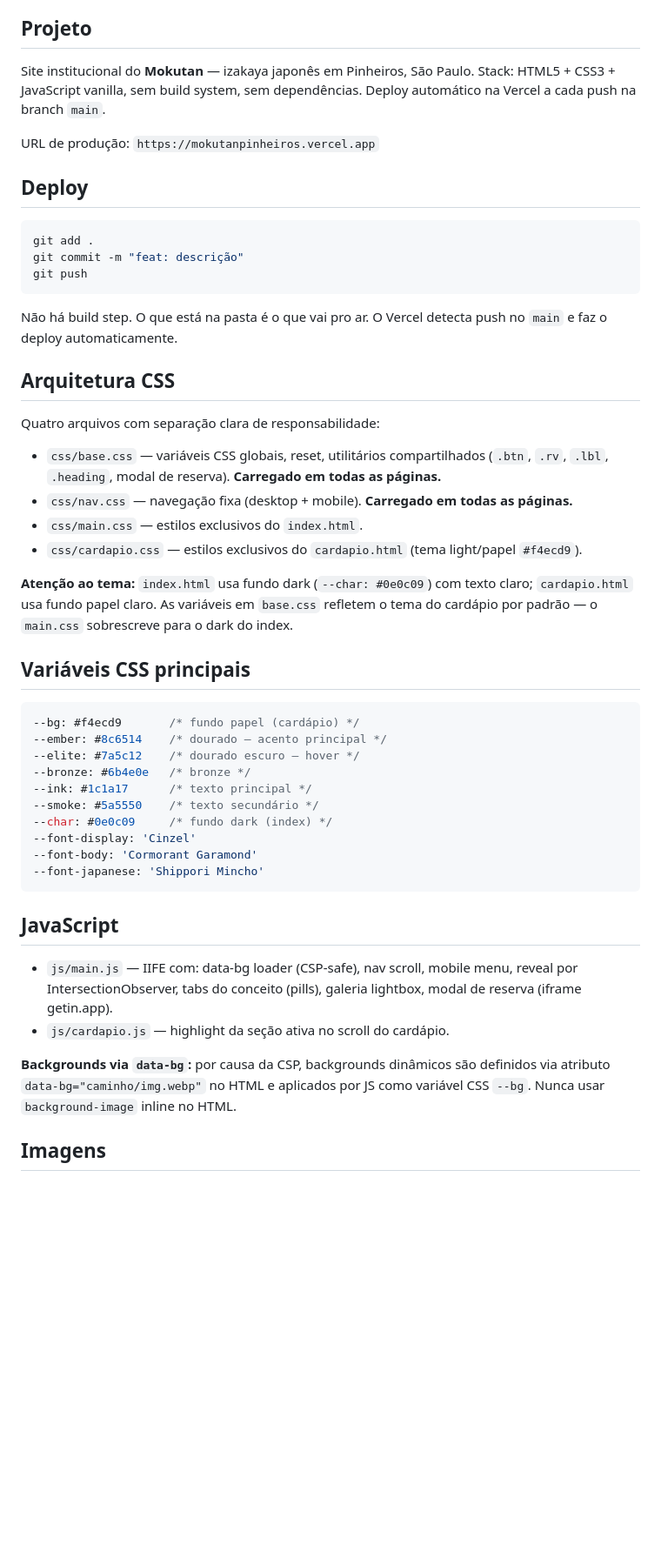
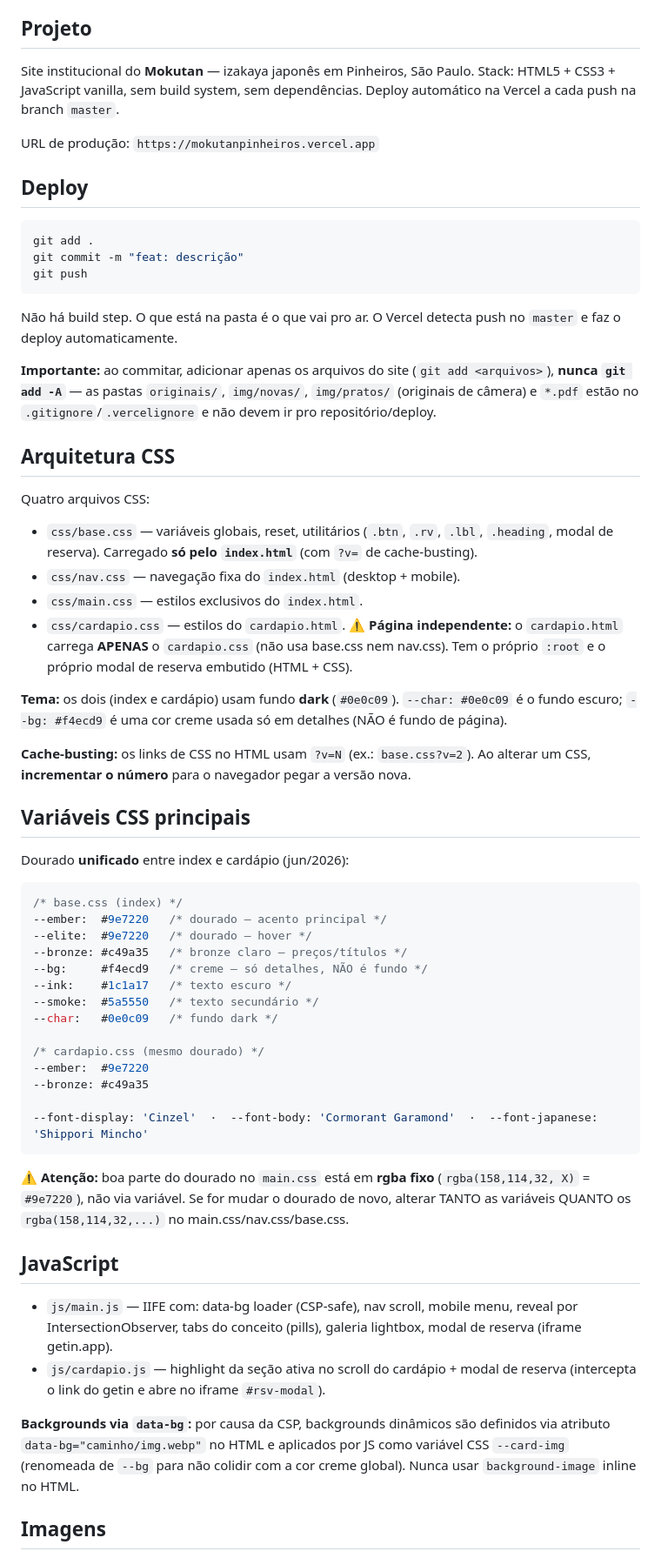
Before and after one commit to Luistotonio/mokutan_pinheiros, a Markdown page: CLAUDE.md, the part around one of its changes. Shown at 87% size. GitHub-like rendering; blank space fills up the shorter version.

Commit message:
docs: atualiza CLAUDE.md (cores unificadas, cardapio independente, branch master, mobile arquivado)
Co-Authored-By: Claude Opus 4.8 <noreply@anthropic.com>

````diff
--- a/CLAUDE.md
+++ b/CLAUDE.md
@@ -4,7 +4,7 @@ This file provides guidance to Claude Code (claude.ai/code) when working with co
 
 ## Projeto
 
-Site institucional do **Mokutan** — izakaya japonês em Pinheiros, São Paulo. Stack: HTML5 + CSS3 + JavaScript vanilla, sem build system, sem dependências. Deploy automático na Vercel a cada push na branch `main`.
+Site institucional do **Mokutan** — izakaya japonês em Pinheiros, São Paulo. Stack: HTML5 + CSS3 + JavaScript vanilla, sem build system, sem dependências. Deploy automático na Vercel a cada push na branch `master`.
 
 URL de produção: `https://mokutanpinheiros.vercel.app`
 
@@ -16,40 +16,52 @@ git commit -m "feat: descrição"
 git push
 ```
 
-Não há build step. O que está na pasta é o que vai pro ar. O Vercel detecta push no `main` e faz o deploy automaticamente.
+Não há build step. O que está na pasta é o que vai pro ar. O Vercel detecta push no `master` e faz o deploy automaticamente.
+
+**Importante:** ao commitar, adicionar apenas os arquivos do site (`git add <arquivos>`), **nunca `git add -A`** — as pastas `originais/`, `img/novas/`, `img/pratos/` (originais de câmera) e `*.pdf` estão no `.gitignore`/`.vercelignore` e não devem ir pro repositório/deploy.
 
 ## Arquitetura CSS
 
-Quatro arquivos com separação clara de responsabilidade:
+Quatro arquivos CSS:
 
-- `css/base.css` — variáveis CSS globais, reset, utilitários compartilhados (`.btn`, `.rv`, `.lbl`, `.heading`, modal de reserva). **Carregado em todas as páginas.**
-- `css/nav.css` — navegação fixa (desktop + mobile). **Carregado em todas as páginas.**
+- `css/base.css` — variáveis globais, reset, utilitários (`.btn`, `.rv`, `.lbl`, `.heading`, modal de reserva). Carregado **só pelo `index.html`** (com `?v=` de cache-busting).
+- `css/nav.css` — navegação fixa do `index.html` (desktop + mobile).
 - `css/main.css` — estilos exclusivos do `index.html`.
-- `css/cardapio.css` — estilos exclusivos do `cardapio.html` (tema light/papel `#f4ecd9`).
+- `css/cardapio.css` — estilos do `cardapio.html`. ⚠️ **Página independente:** o `cardapio.html` carrega **APENAS** o `cardapio.css` (não usa base.css nem nav.css). Tem o próprio `:root` e o próprio modal de reserva embutido (HTML + CSS).
 
-**Atenção ao tema:** `index.html` usa fundo dark (`--char: #0e0c09`) com texto claro; `cardapio.html` usa fundo papel claro. As variáveis em `base.css` refletem o tema do cardápio por padrão — o `main.css` sobrescreve para o dark do index.
+**Tema:** os dois (index e cardápio) usam fundo **dark** (`#0e0c09`). `--char: #0e0c09` é o fundo escuro; `--bg: #f4ecd9` é uma cor creme usada só em detalhes (NÃO é fundo de página).
+
+**Cache-busting:** os links de CSS no HTML usam `?v=N` (ex.: `base.css?v=2`). Ao alterar um CSS, **incrementar o número** para o navegador pegar a versão nova.
 
 ## Variáveis CSS principais
 
+Dourado **unificado** entre index e cardápio (jun/2026):
+
 ```css
---bg: #f4ecd9       /* fundo papel (cardápio) */
---ember: #8c6514    /* dourado — acento principal */
---elite: #7a5c12    /* dourado escuro — hover */
---bronze: #6b4e0e   /* bronze */
---ink: #1c1a17      /* texto principal */
---smoke: #5a5550    /* texto secundário */
---char: #0e0c09     /* fundo dark (index) */
---font-display: 'Cinzel'
---font-body: 'Cormorant Garamond'
---font-japanese: 'Shippori Mincho'
+/* base.css (index) */
+--ember:  #9e7220   /* dourado — acento principal */
+--elite:  #9e7220   /* dourado — hover */
+--bronze: #c49a35   /* bronze claro — preços/títulos */
+--bg:     #f4ecd9   /* creme — só detalhes, NÃO é fundo */
+--ink:    #1c1a17   /* texto escuro */
+--smoke:  #5a5550   /* texto secundário */
+--char:   #0e0c09   /* fundo dark */
+
+/* cardapio.css (mesmo dourado) */
+--ember:  #9e7220
+--bronze: #c49a35
+
+--font-display: 'Cinzel'  ·  --font-body: 'Cormorant Garamond'  ·  --font-japanese: 'Shippori Mincho'
 ```
+
+⚠️ **Atenção:** boa parte do dourado no `main.css` está em **rgba fixo** (`rgba(158,114,32, X)` = `#9e7220`), não via variável. Se for mudar o dourado de novo, alterar TANTO as variáveis QUANTO os `rgba(158,114,32,...)` no main.css/nav.css/base.css.
 
 ## JavaScript
 
 - `js/main.js` — IIFE com: data-bg loader (CSP-safe), nav scroll, mobile menu, reveal por IntersectionObserver, tabs do conceito (pills), galeria lightbox, modal de reserva (iframe getin.app).
-- `js/cardapio.js` — highlight da seção ativa no scroll do cardápio.
+- `js/cardapio.js` — highlight da seção ativa no scroll do cardápio + modal de reserva (intercepta o link do getin e abre no iframe `#rsv-modal`).
 
-**Backgrounds via `data-bg`:** por causa da CSP, backgrounds dinâmicos são definidos via atributo `data-bg="caminho/img.webp"` no HTML e aplicados por JS como variável CSS `--bg`. Nunca usar `background-image` inline no HTML.
+**Backgrounds via `data-bg`:** por causa da CSP, backgrounds dinâmicos são definidos via atributo `data-bg="caminho/img.webp"` no HTML e aplicados por JS como variável CSS `--card-img` (renomeada de `--bg` para não colidir com a cor creme global). Nunca usar `background-image` inline no HTML.
 
 ## Imagens
 
````
Also changed, not shown: other parts of CLAUDE.md (+6 -4 lines).
